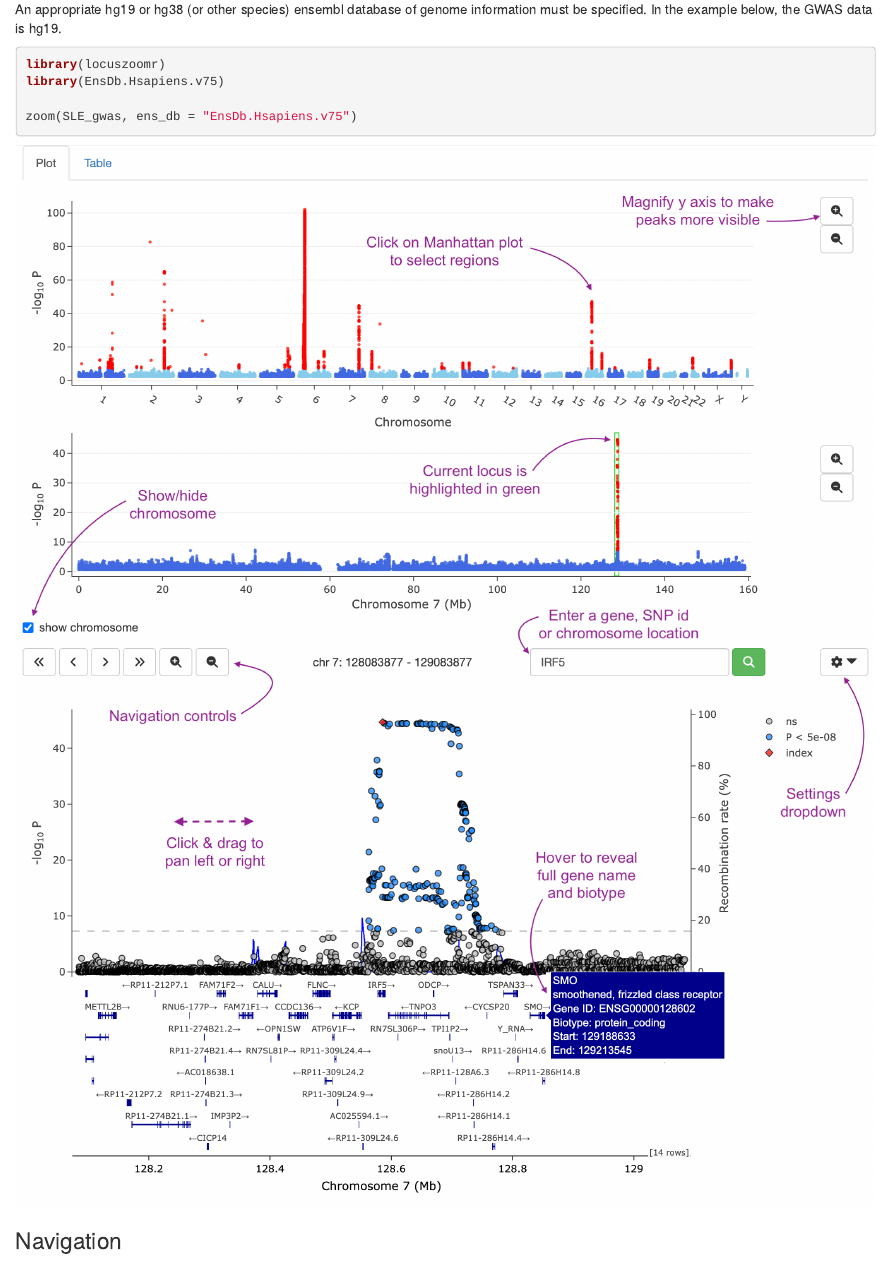
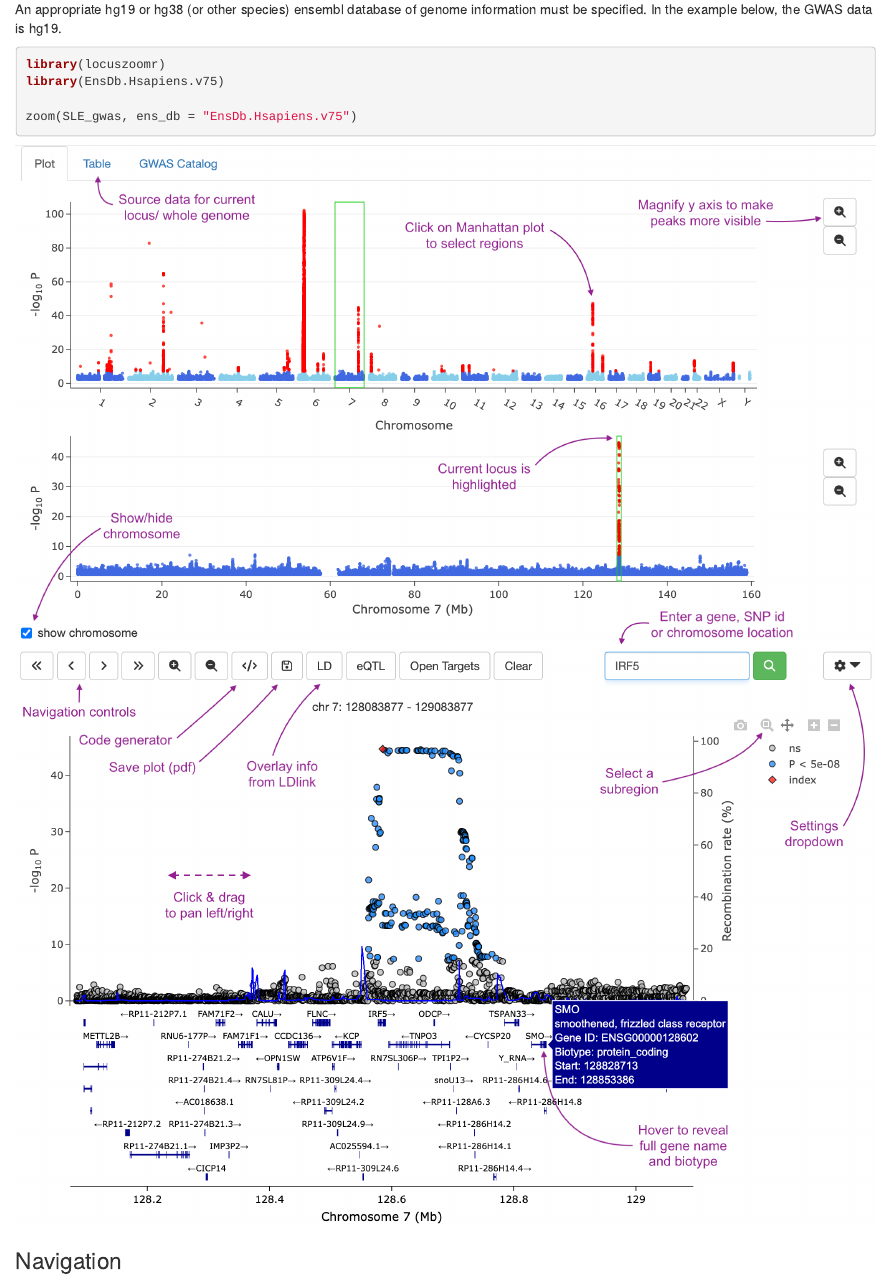
Before and after one commit to myles-lewis/locuszoomr, an R Markdown document (vignettes/zoom_browser.Rmd): the page in a window 1100 px wide, from 450 px down. Rendered offline with R 4.5, knitr and Pandoc, with nearby package versions.

Commit message:
Update vignette

````diff
--- a/vignettes/zoom_browser.Rmd
+++ b/vignettes/zoom_browser.Rmd
@@ -45,7 +45,8 @@ zoom(SLE_gwas, ens_db = "EnsDb.Hsapiens.v75")
 ```
 
 ```{r, out.width='100%', echo=FALSE}
-knitr::include_graphics("zoom1.png")
+knitr::include_graphics("zoom1a.png")
+knitr::include_graphics("zoom1b.png")
 ```
 
 ### Navigation
````
Also changed, not shown: vignettes/zoom1.png (deleted), vignettes/zoom1a.png (added), vignettes/zoom1b.png (added).
